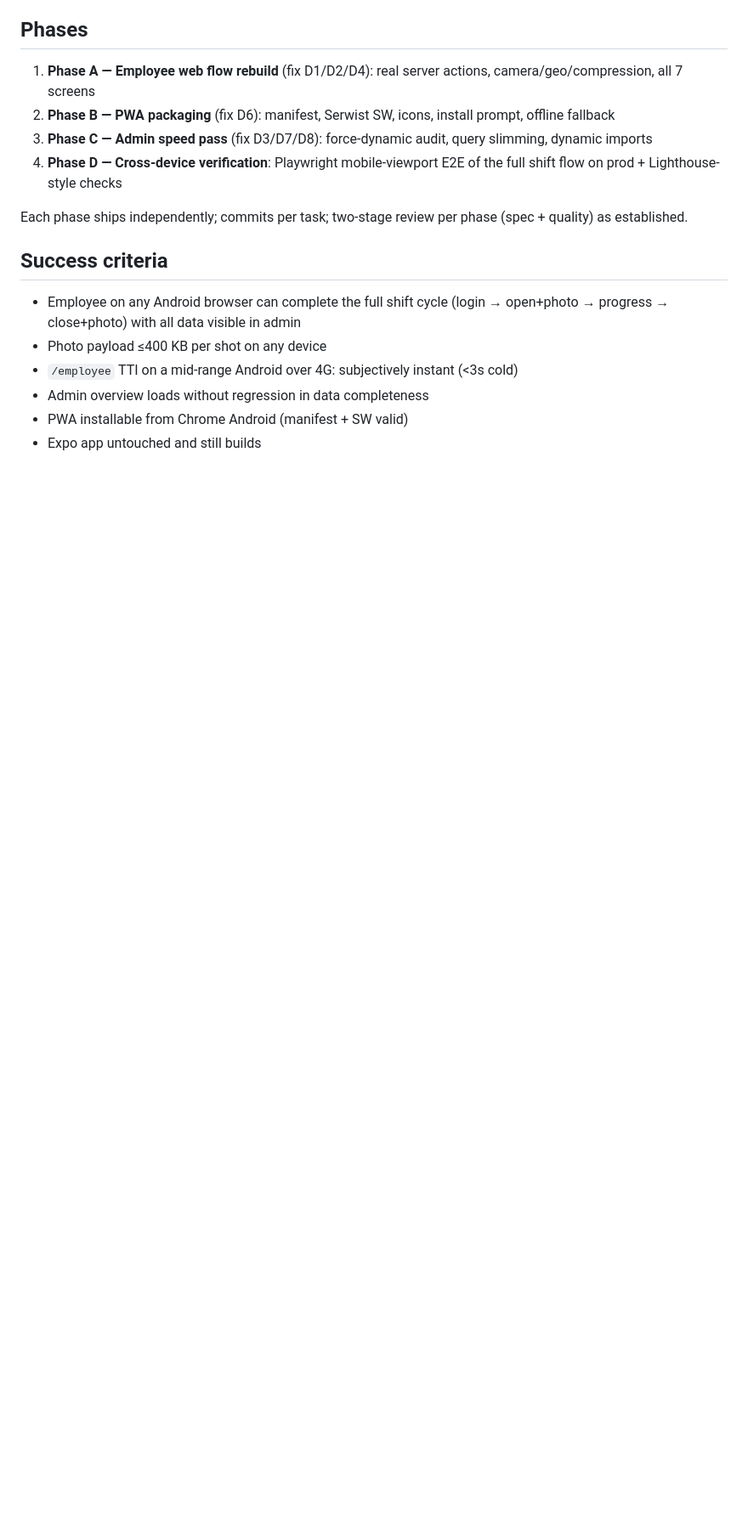
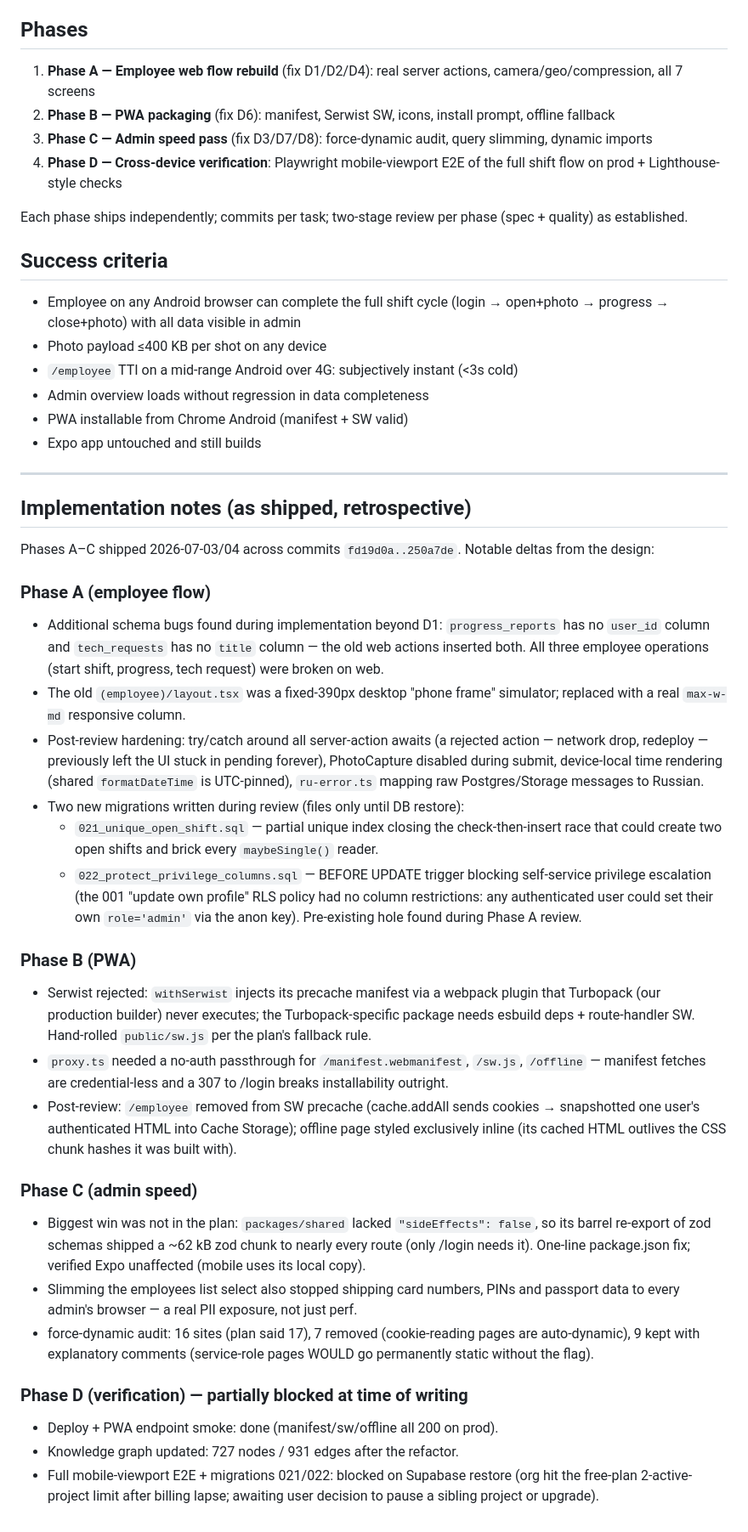
Before and after one commit to icekryptor/tandyr, a Markdown page: docs/plans/2026-07-03-pwa-refactor-design.md, the part around the change. Shown at 85% size. Rendered like a GitHub page; blank space fills up the shorter version.

Commit message:
docs: as-shipped notes for PWA refactor (phases A-C + partial D)
Co-Authored-By: Claude Fable 5 <noreply@anthropic.com>

```diff
--- a/docs/plans/2026-07-03-pwa-refactor-design.md
+++ b/docs/plans/2026-07-03-pwa-refactor-design.md
@@ -105,3 +105,64 @@ Each phase ships independently; commits per task; two-stage review per phase (sp
 - Admin overview loads without regression in data completeness
 - PWA installable from Chrome Android (manifest + SW valid)
 - Expo app untouched and still builds
+
+---
+
+## Implementation notes (as shipped, retrospective)
+
+Phases A–C shipped 2026-07-03/04 across commits `fd19d0a..250a7de`. Notable
+deltas from the design:
+
+### Phase A (employee flow)
+- Additional schema bugs found during implementation beyond D1:
+  `progress_reports` has no `user_id` column and `tech_requests` has no
+  `title` column — the old web actions inserted both. All three employee
+  operations (start shift, progress, tech request) were broken on web.
+- The old `(employee)/layout.tsx` was a fixed-390px desktop "phone frame"
+  simulator; replaced with a real `max-w-md` responsive column.
+- Post-review hardening: try/catch around all server-action awaits (a
+  rejected action — network drop, redeploy — previously left the UI stuck
+  in pending forever), PhotoCapture disabled during submit, device-local
+  time rendering (shared `formatDateTime` is UTC-pinned), `ru-error.ts`
+  mapping raw Postgres/Storage messages to Russian.
+- Two new migrations written during review (files only until DB restore):
+  - `021_unique_open_shift.sql` — partial unique index closing the
+    check-then-insert race that could create two open shifts and brick
+    every `maybeSingle()` reader.
+  - `022_protect_privilege_columns.sql` — BEFORE UPDATE trigger blocking
+    self-service privilege escalation (the 001 "update own profile" RLS
+    policy had no column restrictions: any authenticated user could set
+    their own `role='admin'` via the anon key). Pre-existing hole found
+    during Phase A review.
+
+### Phase B (PWA)
+- Serwist rejected: `withSerwist` injects its precache manifest via a
+  webpack plugin that Turbopack (our production builder) never executes;
+  the Turbopack-specific package needs esbuild deps + route-handler SW.
+  Hand-rolled `public/sw.js` per the plan's fallback rule.
+- `proxy.ts` needed a no-auth passthrough for `/manifest.webmanifest`,
+  `/sw.js`, `/offline` — manifest fetches are credential-less and a 307
+  to /login breaks installability outright.
+- Post-review: `/employee` removed from SW precache (cache.addAll sends
+  cookies → snapshotted one user's authenticated HTML into Cache Storage);
+  offline page styled exclusively inline (its cached HTML outlives the CSS
+  chunk hashes it was built with).
+
+### Phase C (admin speed)
+- Biggest win was not in the plan: `packages/shared` lacked
+  `"sideEffects": false`, so its barrel re-export of zod schemas shipped a
+  ~62 kB zod chunk to nearly every route (only /login needs it). One-line
+  package.json fix; verified Expo unaffected (mobile uses its local copy).
+- Slimming the employees list select also stopped shipping card numbers,
+  PINs and passport data to every admin's browser — a real PII exposure,
+  not just perf.
+- force-dynamic audit: 16 sites (plan said 17), 7 removed (cookie-reading
+  pages are auto-dynamic), 9 kept with explanatory comments (service-role
+  pages WOULD go permanently static without the flag).
+
+### Phase D (verification) — partially blocked at time of writing
+- Deploy + PWA endpoint smoke: done (manifest/sw/offline all 200 on prod).
+- Knowledge graph updated: 727 nodes / 931 edges after the refactor.
+- Full mobile-viewport E2E + migrations 021/022: blocked on Supabase
+  restore (org hit the free-plan 2-active-project limit after billing
+  lapse; awaiting user decision to pause a sibling project or upgrade).
```
